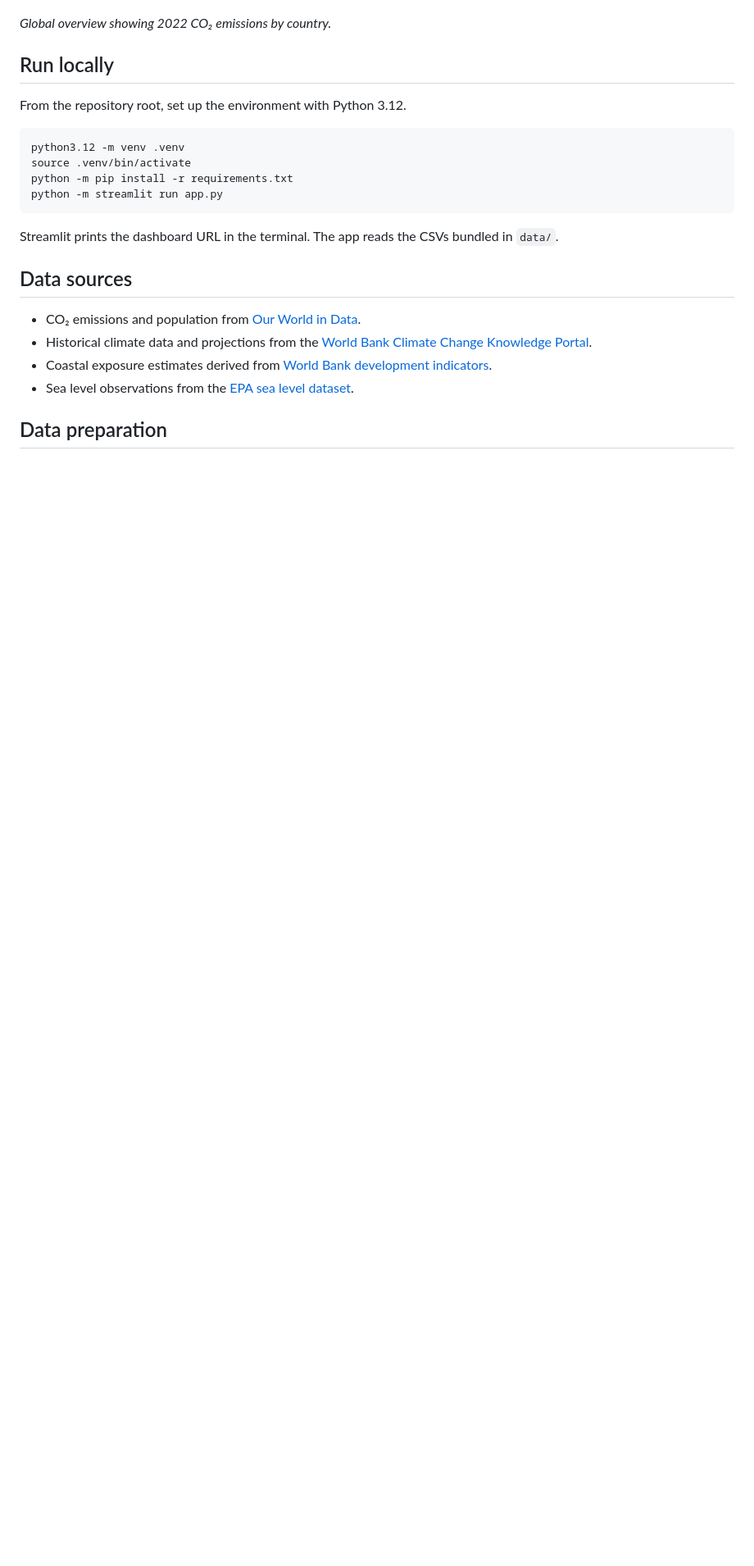
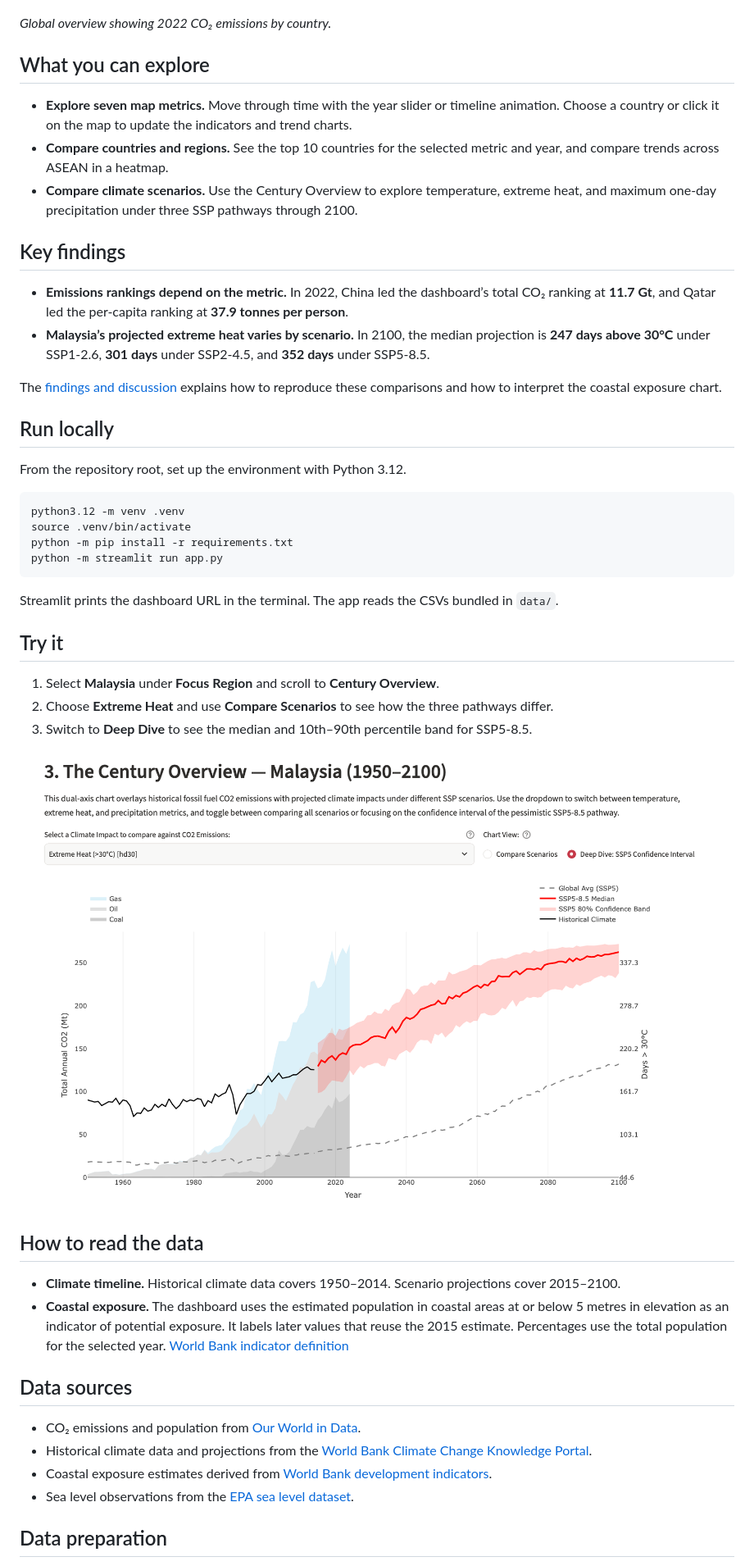
Before and after one commit to hybong/global-climate-dashboard, a Markdown page: README.md, the part around one of its changes. Shown at 82% size. Rendered like a GitHub page; pictures changed too: docs/century-overview-malaysia.png (added); blank space fills up the shorter version.

Commit message:
Expand dashboard documentation and add live demo

```diff
--- a/README.md
+++ b/README.md
@@ -7,6 +11,19 @@ An interactive Streamlit dashboard for exploring CO₂ emissions, climate projec
 ![Dashboard showing global climate indicators, timeline controls, and a world map of 2022 CO₂ emissions](docs/dashboard-preview.png)
 
 *Global overview showing 2022 CO₂ emissions by country.*
+
+## What you can explore
+
+- **Explore seven map metrics.** Move through time with the year slider or timeline animation. Choose a country or click it on the map to update the indicators and trend charts.
+- **Compare countries and regions.** See the top 10 countries for the selected metric and year, and compare trends across ASEAN in a heatmap.
+- **Compare climate scenarios.** Use the Century Overview to explore temperature, extreme heat, and maximum one-day precipitation under three SSP pathways through 2100.
+
+## Key findings
+
+- **Emissions rankings depend on the metric.** In 2022, China led the dashboard’s total CO₂ ranking at **11.7 Gt**, and Qatar led the per-capita ranking at **37.9 tonnes per person**.
+- **Malaysia’s projected extreme heat varies by scenario.** In 2100, the median projection is **247 days above 30°C** under SSP1-2.6, **301 days** under SSP2-4.5, and **352 days** under SSP5-8.5.
+
+The [findings and discussion](docs/findings.md) explains how to reproduce these comparisons and how to interpret the coastal exposure chart.
 
 ## Run locally
 
@@ -21,6 +38,19 @@ python -m streamlit run app.py
 
 Streamlit prints the dashboard URL in the terminal. The app reads the CSVs bundled in `data/`.
 
+## Try it
+
+1. Select **Malaysia** under **Focus Region** and scroll to **Century Overview**.
+2. Choose **Extreme Heat** and use **Compare Scenarios** to see how the three pathways differ.
+3. Switch to **Deep Dive** to see the median and 10th–90th percentile band for SSP5-8.5.
+
+![Malaysia’s Century Overview showing extreme heat projections under SSP5-8.5](docs/century-overview-malaysia.png)
+
+## How to read the data
+
+- **Climate timeline.** Historical climate data covers 1950–2014. Scenario projections cover 2015–2100.
+- **Coastal exposure.** The dashboard uses the estimated population in coastal areas at or below 5 metres in elevation as an indicator of potential exposure. It labels later values that reuse the 2015 estimate. Percentages use the total population for the selected year. [World Bank indicator definition](https://databank.worldbank.org/metadataglossary/world-development-indicators/series/EN.POP.EL5M.ZS)
+
 ## Data sources
 
 - CO₂ emissions and population from [Our World in Data](https://ourworldindata.org/co2-and-greenhouse-gas-emissions).
```
Also changed, not shown: other parts of README.md (+5 -1 lines), docs/findings.md (added, +23 -0 lines).
